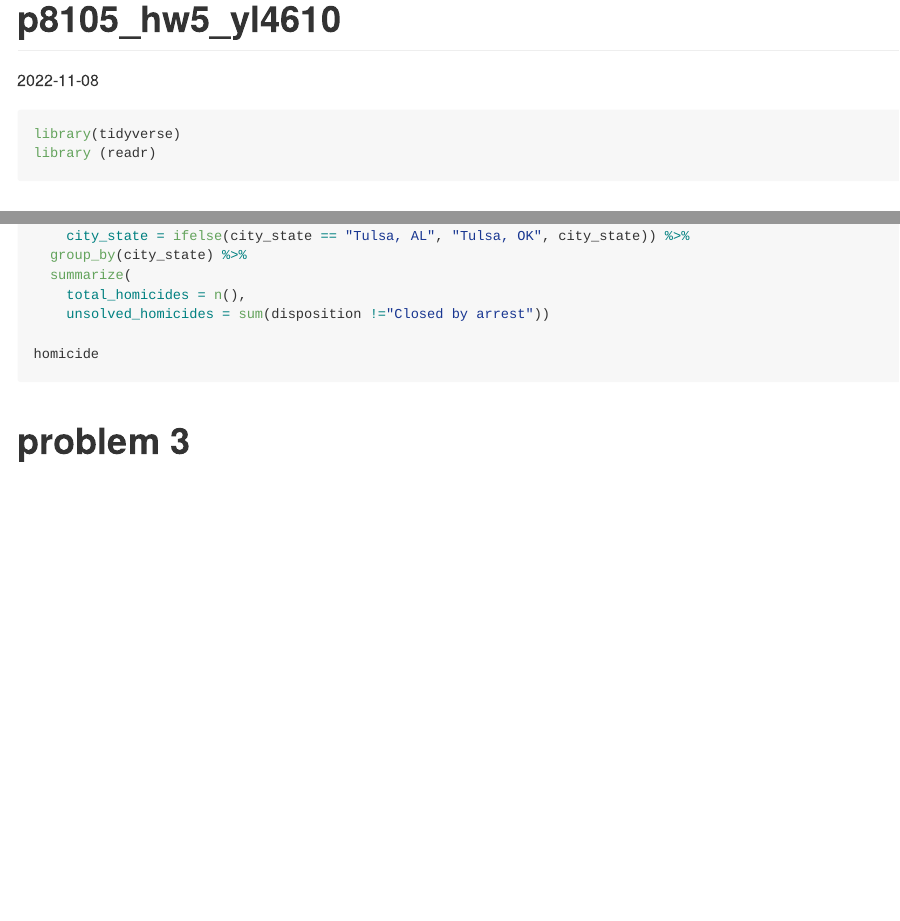
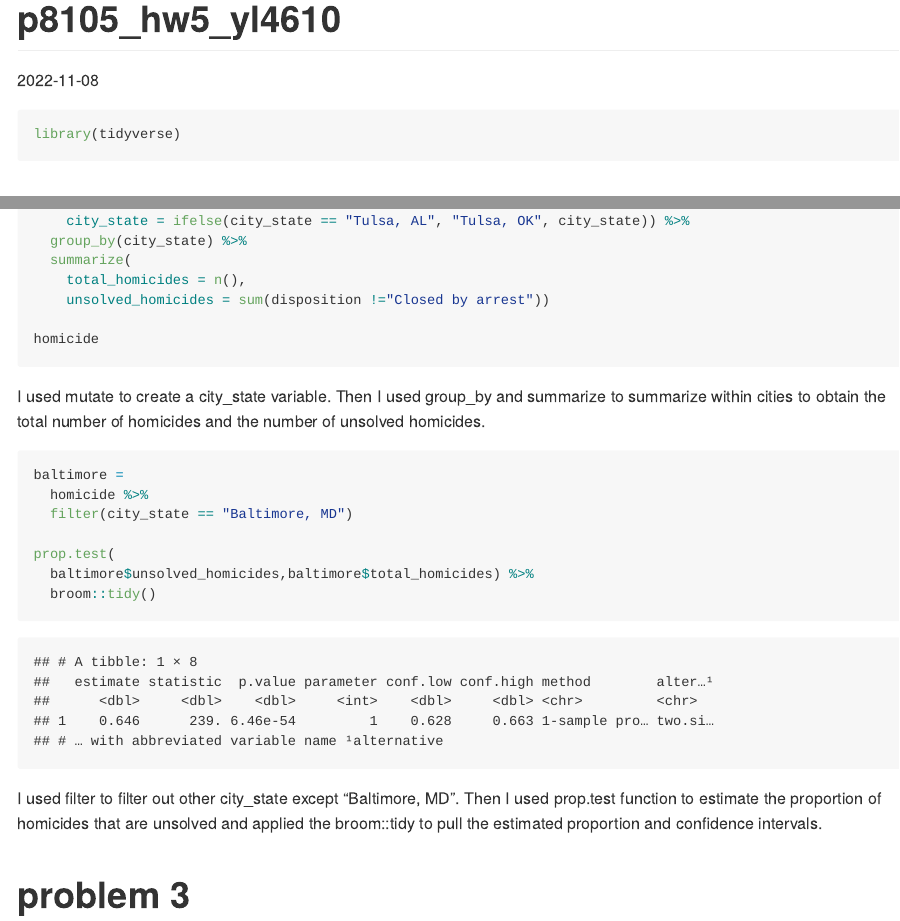
Before and after one commit to YuxinLiu98/p8105_hw5_yl4610, an R Markdown document (p8105_hw5_yl4610.Rmd): the page in a window 1100 px wide, from its top, and a second part further down, joined at a grey line. The pictures show the output file p8105_hw5_yl4610.md that the author committed with the source, drawn offline in the style of GitHub.

Commit message:
Q2:filtered "Baltimore, MD", used prop.test to estimate the proportion, and applied the broom::tidy

````diff
--- a/p8105_hw5_yl4610.Rmd
+++ b/p8105_hw5_yl4610.Rmd
@@ -6,7 +6,6 @@ date: "2022-11-08"
 
 ```{r setup, message=FALSE}
 library(tidyverse)
-library (readr)
 ```
 
 # problem 1
@@ -31,5 +30,18 @@ homicide_raw %>%
 homicide
 ```
 
+I used mutate to create a city_state variable. Then I used group_by and summarize to summarize within cities to obtain the total number of homicides and the number of unsolved homicides.
+
+```{r}
+baltimore =
+  homicide %>%
+  filter(city_state == "Baltimore, MD")
+
+prop.test(
+  baltimore$unsolved_homicides,baltimore$total_homicides) %>%
+  broom::tidy()
+```
+I used filter to filter out other city_state except "Baltimore, MD". Then I used prop.test function to estimate the proportion of homicides that are unsolved and applied the broom::tidy to pull the estimated proportion and confidence intervals.
+
 
 # problem 3
````
Also changed, not shown: p8105_hw5_yl4610.md.
